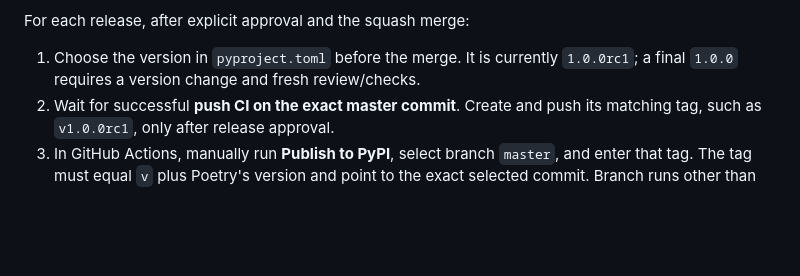
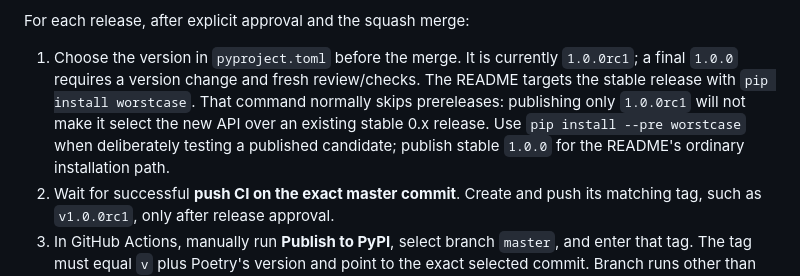
Before and after one commit to amosborne/worstcase, a Markdown page: RELEASE.md, the part around the change. GitHub-like rendering; blank space fills up the shorter version.

```diff
--- a/RELEASE.md
+++ b/RELEASE.md
@@ -65,6 +65,11 @@ For each release, after explicit approval and the squash merge:
 
 1. Choose the version in `pyproject.toml` before the merge. It is currently
    `1.0.0rc1`; a final `1.0.0` requires a version change and fresh review/checks.
+   The README targets the stable release with `pip install worstcase`. That
+   command normally skips prereleases: publishing only `1.0.0rc1` will not make
+   it select the new API over an existing stable 0.x release. Use
+   `pip install --pre worstcase` when deliberately testing a published candidate;
+   publish stable `1.0.0` for the README's ordinary installation path.
 2. Wait for successful **push CI on the exact master commit**. Create and push
    its matching tag, such as `v1.0.0rc1`, only after release approval.
 3. In GitHub Actions, manually run **Publish to PyPI**, select branch `master`,
```
Also changed, not shown: README.md (+26 -13 lines), REVIEW.md (+1 -1 lines).
